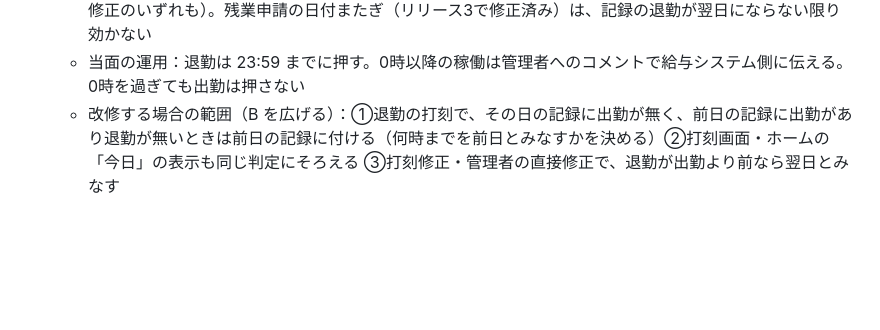
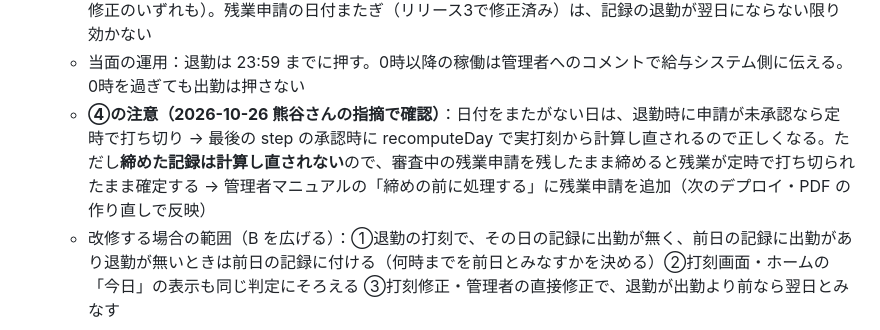
Before and after one commit to isseiiwaki-lgtm/kintai-app, a Markdown page: docs/STATUS.md, the part around the change. Rendered like a GitHub page; blank space fills up the shorter version.

```diff
--- a/docs/STATUS.md
+++ b/docs/STATUS.md
@@ -96,6 +96,7 @@
   - ~~運用：深夜稼働の日は、残業申請の終了に翌日の時刻を入れ、深夜に退勤ボタンを押す~~ → **誤り（2026-10-26 訂正）**：0時を過ぎてから退勤ボタンを押すと、退勤の処理（`clock/actions.ts` の actionClockOut）が「押した日（翌日）」の記録を探し、出勤が無いため「出勤打刻がありません」で止まる。打刻画面も翌日の未出勤として表示され、出勤を押すと翌日に別の記録ができる
   - **つまり今の仕組みでは、日付をまたぐ勤務はどの経路でも記録できない**（打刻・打刻修正・管理者の直接修正のいずれも）。残業申請の日付またぎ（リリース3で修正済み）は、記録の退勤が翌日にならない限り効かない
   - 当面の運用：退勤は 23:59 までに押す。0時以降の稼働は管理者へのコメントで給与システム側に伝える。0時を過ぎても出勤は押さない
+  - **④の注意（2026-10-26 熊谷さんの指摘で確認）**：日付をまたがない日は、退勤時に申請が未承認なら定時で打ち切り → 最後の step の承認時に recomputeDay で実打刻から計算し直されるので正しくなる。ただし**締めた記録は計算し直されない**ので、審査中の残業申請を残したまま締めると残業が定時で打ち切られたまま確定する → 管理者マニュアルの「締めの前に処理する」に残業申請を追加（次のデプロイ・PDF の作り直しで反映）
   - 改修する場合の範囲（B を広げる）：①退勤の打刻で、その日の記録に出勤が無く、前日の記録に出勤があり退勤が無いときは前日の記録に付ける（何時までを前日とみなすかを決める）②打刻画面・ホームの「今日」の表示も同じ判定にそろえる ③打刻修正・管理者の直接修正で、退勤が出勤より前なら翌日とみなす
 
 ### 2026-10-23
```
Also changed, not shown: content/manual-admin.md (+1 -1 lines).
